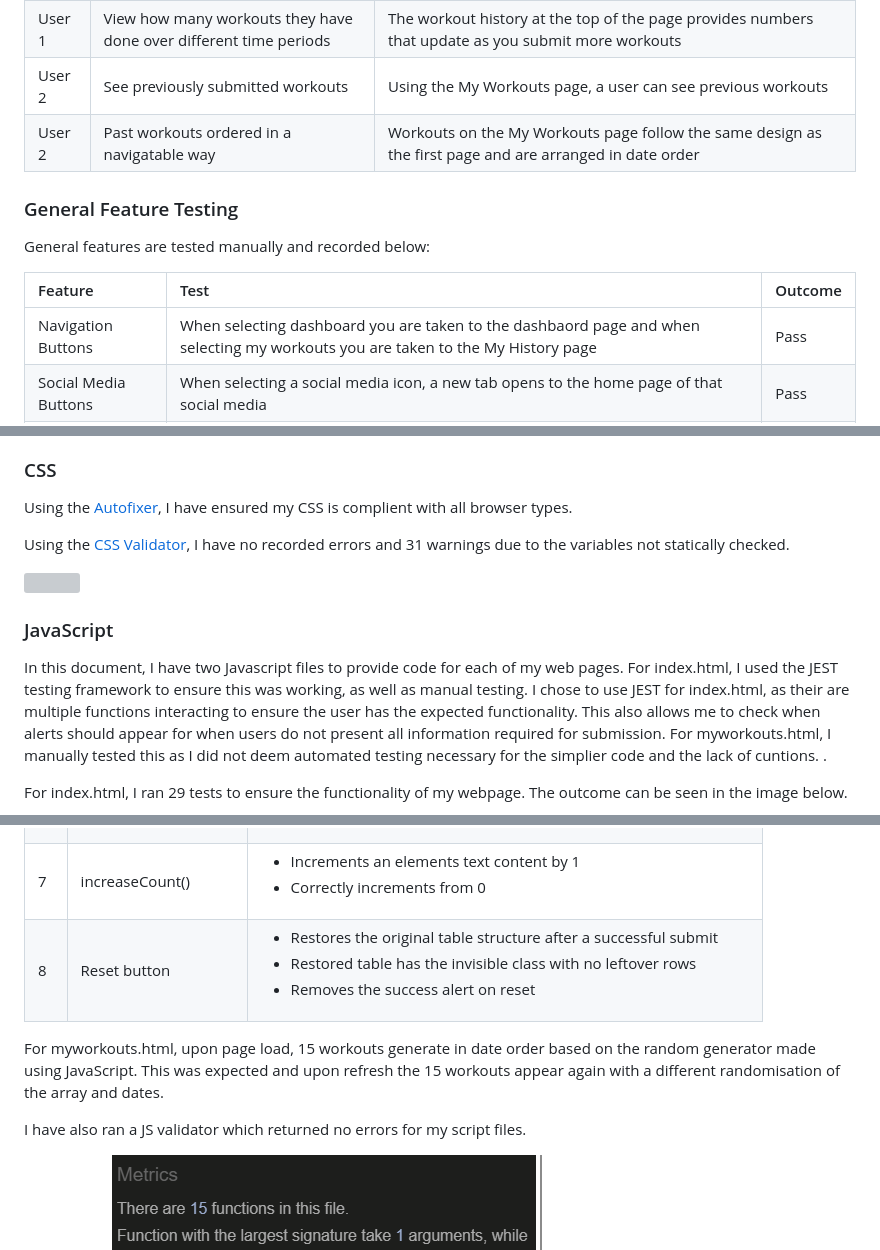
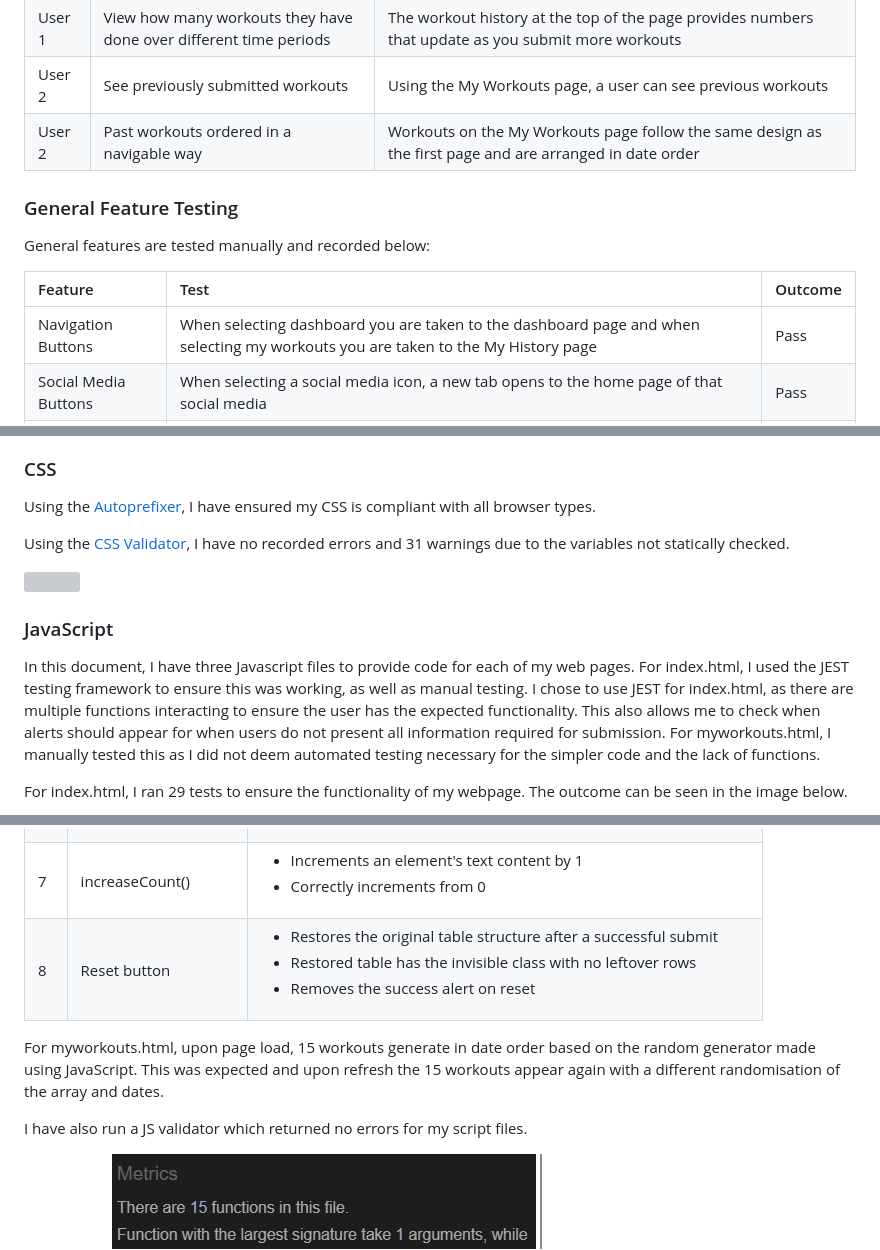
Before and after one commit to mturner1158/myWorkout-project-2, a Markdown page: README.md, 3 parts joined by grey strips. GitHub-like rendering; grey boxes are pictures that could not be loaded.

```diff
--- a/README.md
+++ b/README.md
@@ -255,14 +255,14 @@ Each of the following user stories outlined at the beginning of this document ar
 |User 1|See confirmation of their workout submission|Upon clicking the 'submit your workout' button, a success message should appear and an error pop up if you have not added any exercises|
 |User 1|View how many workouts they have done over different time periods|The workout history at the top of the page provides numbers that update as you submit more workouts|
 |User 2|See previously submitted workouts|Using the My Workouts page, a user can see previous workouts|
-|User 2|Past workouts ordered in a navigatable way|Workouts on the My Workouts page follow the same design as the first page and are arranged in date order|
+|User 2|Past workouts ordered in a navigable way|Workouts on the My Workouts page follow the same design as the first page and are arranged in date order|
 
 ### General Feature Testing
 General features are tested manually and recorded below:
 
 |Feature|Test|Outcome|
 |:-----|:-------|:----|
-|Navigation Buttons|When selecting dashboard you are taken to the dashbaord page and when selecting my workouts you are taken to the My History page|Pass|
+|Navigation Buttons|When selecting dashboard you are taken to the dashboard page and when selecting my workouts you are taken to the My History page|Pass|
 |Social Media Buttons|When selecting a social media icon, a new tab opens to the home page of that social media|Pass|
 |404 page|When you type in an invalid url, you are shown an error and redirected automatically to another page|Pass|
 
@@ -295,14 +295,14 @@ For 404.html:
 <img src="assets/images/html-testing-3.png">
 
 ### CSS
-Using the [Autofixer](https://autoprefixer.github.io/), I have ensured my CSS is complient with all browser types.
+Using the [Autoprefixer](https://autoprefixer.github.io/), I have ensured my CSS is compliant with all browser types.
 
 Using the [CSS Validator](https://jigsaw.w3.org/css-validator/), I have no recorded errors and 31 warnings due to the variables not statically checked.
 
 <img src="assets/images/css-testing.png">
 
 ### JavaScript
-In this document, I have two Javascript files to provide code for each of my web pages. For index.html, I used the JEST testing framework to ensure this was working, as well as manual testing. I chose to use JEST for index.html, as their are multiple functions interacting to ensure the user has the expected functionality. This also allows me to check when alerts should appear for when users do not present all information required for submission. For myworkouts.html, I manually tested this as I did not deem automated testing necessary for the simplier code and the lack of cuntions. .
+In this document, I have three Javascript files to provide code for each of my web pages. For index.html, I used the JEST testing framework to ensure this was working, as well as manual testing. I chose to use JEST for index.html, as there are multiple functions interacting to ensure the user has the expected functionality. This also allows me to check when alerts should appear for when users do not present all information required for submission. For myworkouts.html, I manually tested this as I did not deem automated testing necessary for the simpler code and the lack of functions.
 
 For index.html, I ran 29 tests to ensure the functionality of my webpage. The outcome can be seen in the image below.
 
@@ -318,12 +318,12 @@ These tests are broken down into 7 describe blocks which cover the following:
 |4|Form submit event|<ul><li>Adds a row to the table on valid submission</li><li>Makes the table visible on first valid submission</li><li>Resets all form fields after submission</li><li>Does not add a row when fields are empty</li><li>Accumulates multiple rows correctly across repeated submissions</li></ul>|
 |5|Row remove button|<ul><li>Removes the correct row when the trash button is clicked</li><li>Re-hides the table when the last row is removed</li><li>Only removes the targeted row leaving other rows intact</li></ul>|
 |6|Overall submit button|<ul><li>Shows a success alert when at least one exercise exists</li><li>Replaces the table with the success message on submit</li><li>Does not show a success message when the table is empty</li><li>Increments all four counters on submission</li><li>Does not increment counters when the table is empty</li></ul>|
-|7|increaseCount()|<ul><li>Increments an elements text content by 1</li><li>Correctly increments from 0</li></ul>|
+|7|increaseCount()|<ul><li>Increments an element's text content by 1</li><li>Correctly increments from 0</li></ul>|
 |8|Reset button|<ul><li>Restores the original table structure after a successful submit</li><li>Restored table has the invisible class with no leftover rows</li><li>Removes the success alert on reset</li></ul>|
 
 For myworkouts.html, upon page load, 15 workouts generate in date order based on the random generator made using JavaScript. This was expected and upon refresh the 15 workouts appear again with a different randomisation of the array and dates.
 
-I have also ran a JS validator which returned no errors for my script files.
+I have also run a JS validator which returned no errors for my script files.
 
 For script.js:
 <img src="assets/images/js-test-1.png">
```
Also changed, not shown: other parts of README.md (+29 -22 lines), assets/images/js-test-3.png (added).
